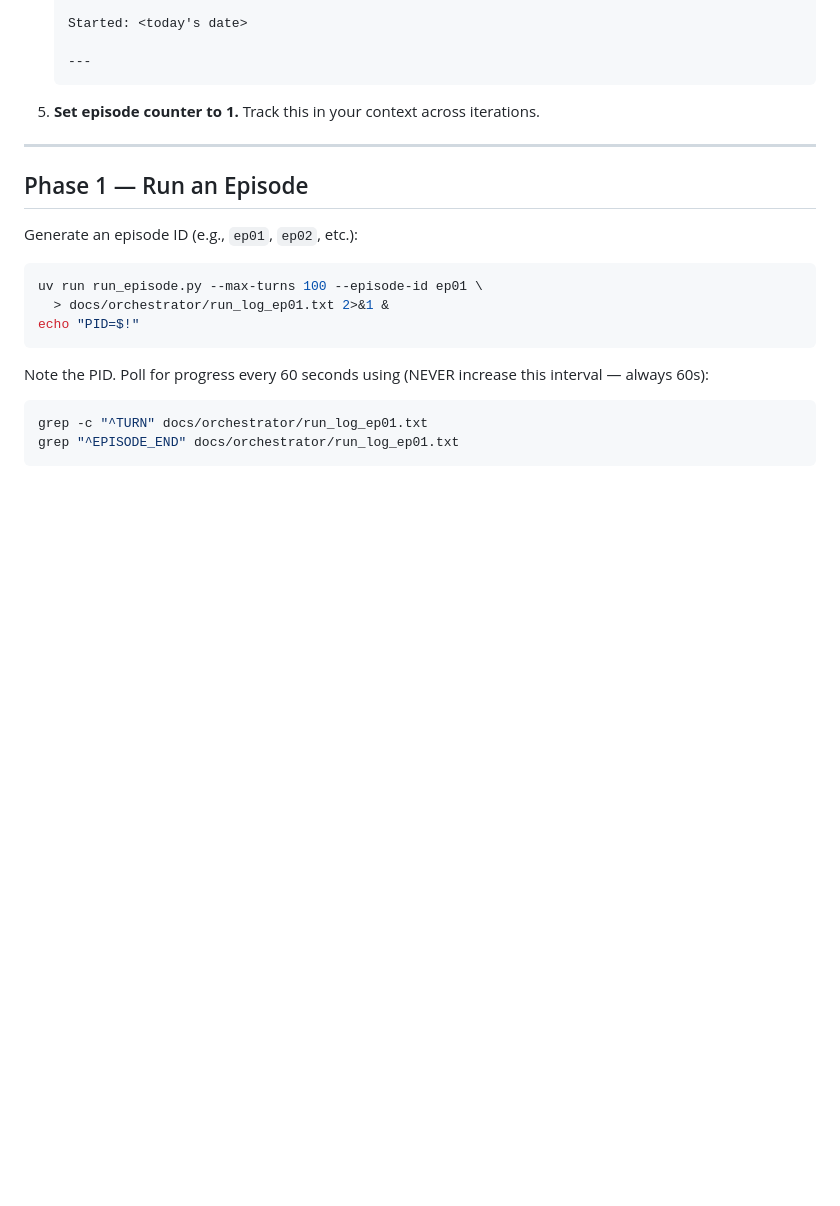
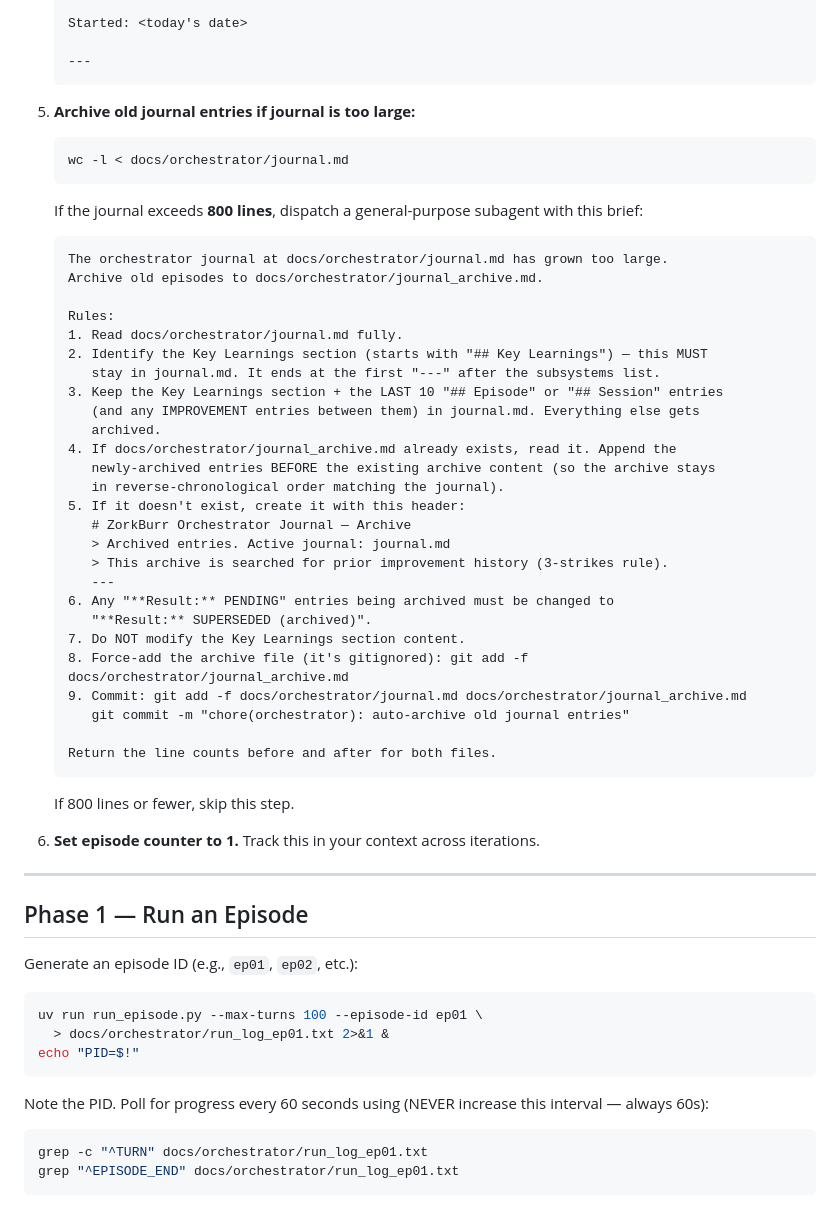
Before and after one commit to stickystyle/ZorkGPT2, a Markdown page: .claude/commands/zork-orchestrator.md, the part around the change. GitHub-like rendering; blank space fills up the shorter version.

Commit message:
chore(orchestrator): add auto-archive step to Phase 0 setup
When journal.md exceeds 800 lines, dispatches a subagent to move old
episodes to journal_archive.md, keeping Key Learnings + last 10 entries.

Co-Authored-By: Claude Opus 4.6 (1M context) <noreply@anthropic.com>

````diff
--- a/.claude/commands/zork-orchestrator.md
+++ b/.claude/commands/zork-orchestrator.md
@@ -52,7 +52,44 @@ You are the ZorkBurr game orchestrator. Your role is **monitor and developer**
    ---
    ```
 
-5. **Set episode counter to 1.** Track this in your context across iterations.
+5. **Archive old journal entries if journal is too large:**
+   ```bash
+   wc -l < docs/orchestrator/journal.md
+   ```
+   If the journal exceeds **800 lines**, dispatch a general-purpose subagent with this brief:
+
+   ```
+   The orchestrator journal at docs/orchestrator/journal.md has grown too large.
+   Archive old episodes to docs/orchestrator/journal_archive.md.
+
+   Rules:
+   1. Read docs/orchestrator/journal.md fully.
+   2. Identify the Key Learnings section (starts with "## Key Learnings") — this MUST
+      stay in journal.md. It ends at the first "---" after the subsystems list.
+   3. Keep the Key Learnings section + the LAST 10 "## Episode" or "## Session" entries
+      (and any IMPROVEMENT entries between them) in journal.md. Everything else gets
+      archived.
+   4. If docs/orchestrator/journal_archive.md already exists, read it. Append the
+      newly-archived entries BEFORE the existing archive content (so the archive stays
+      in reverse-chronological order matching the journal).
+   5. If it doesn't exist, create it with this header:
+      # ZorkBurr Orchestrator Journal — Archive
+      > Archived entries. Active journal: journal.md
+      > This archive is searched for prior improvement history (3-strikes rule).
+      ---
+   6. Any "**Result:** PENDING" entries being archived must be changed to
+      "**Result:** SUPERSEDED (archived)".
+   7. Do NOT modify the Key Learnings section content.
+   8. Force-add the archive file (it's gitignored): git add -f docs/orchestrator/journal_archive.md
+   9. Commit: git add -f docs/orchestrator/journal.md docs/orchestrator/journal_archive.md
+      git commit -m "chore(orchestrator): auto-archive old journal entries"
+
+   Return the line counts before and after for both files.
+   ```
+
+   If 800 lines or fewer, skip this step.
+
+6. **Set episode counter to 1.** Track this in your context across iterations.
 
 ---
 
````
